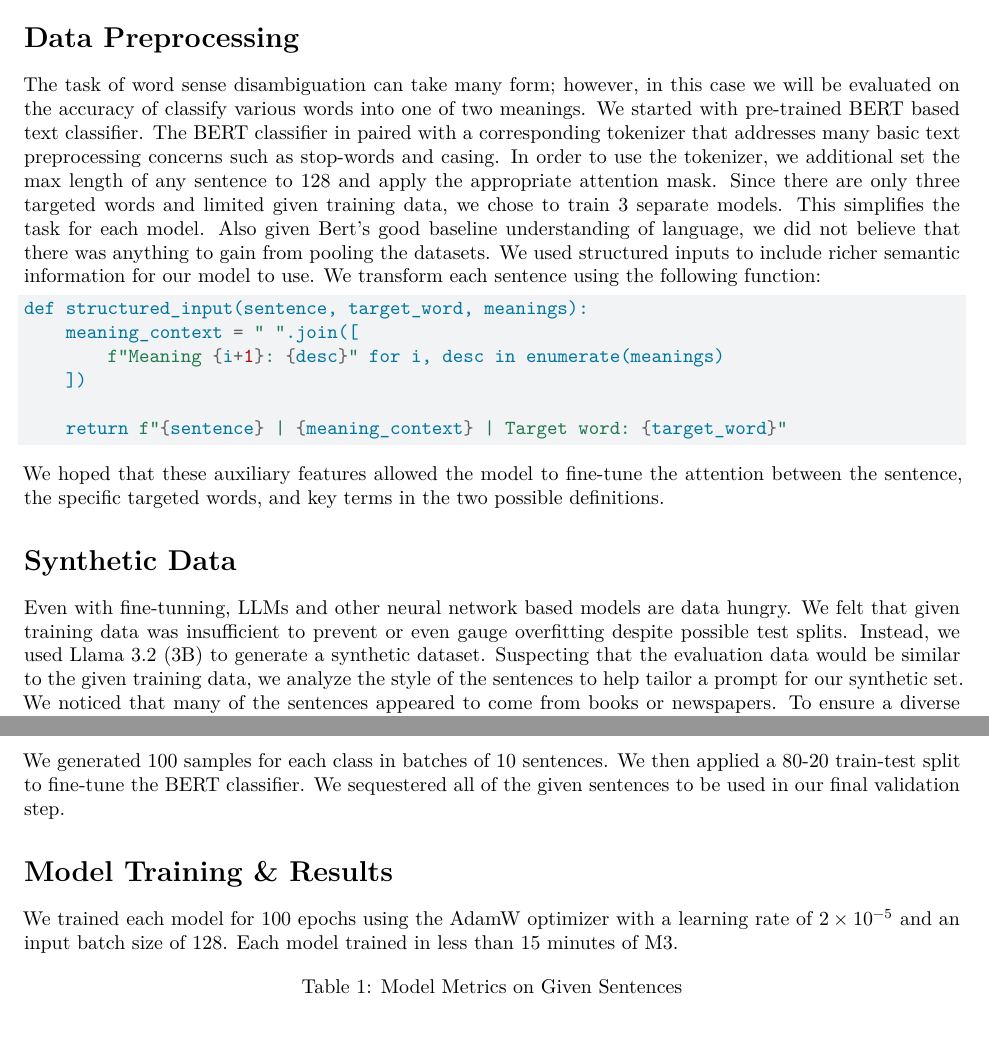
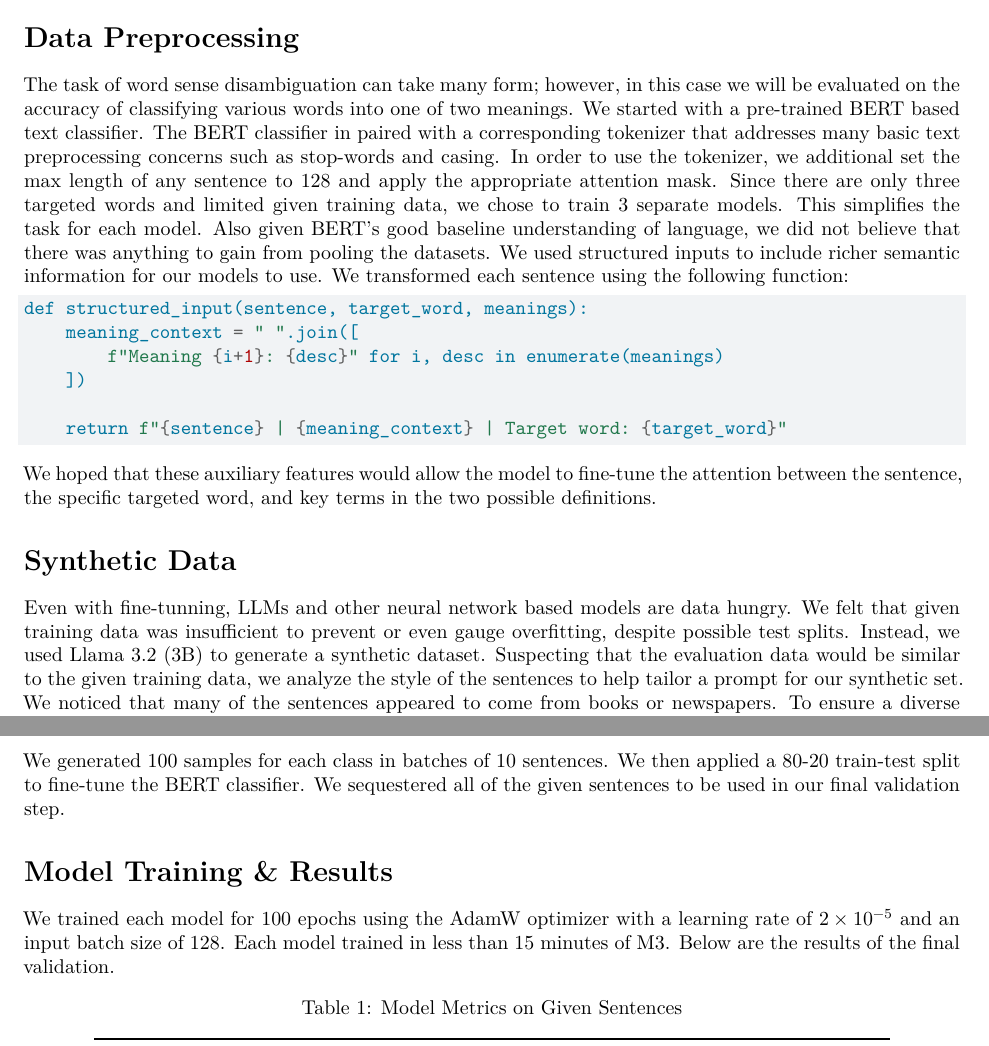
Before and after one commit to Tiny-Quant/CS-7322-NLP-Final-Project, a Quarto document (Program 3/CS-7322-Program-3-Write-Up.qmd): two parts of pages 1 and 2 of 2, joined at a grey line, cut so that both start at the same text. Rendered offline with R 4.5, knitr and Pandoc in place of Quarto, then LaTeX, with nearby package versions; some code elsewhere in the file could not run offline.

Commit message:
Final draft of the program 3 report.

````diff
--- a/Program 3/CS-7322-Program-3-Write-Up.qmd
+++ b/Program 3/CS-7322-Program-3-Write-Up.qmd
@@ -7,6 +7,7 @@ format:
      papersize: letter
      geometry:
          margin=1in
+highlight-style: github
 ---
 ```{r setup, include=FALSE}
 ##Setup code
@@ -23,7 +24,7 @@ tidymodels_prefer()
 
 # Data Preprocessing
 
-The task of word sense disambiguation can take many form; however, in this case we will be evaluated on the accuracy of classify various words into one of two meanings. We started with pre-trained BERT based text classifier. The BERT classifier in paired with a corresponding tokenizer that addresses many basic text preprocessing concerns such as stop-words and casing. In order to use the tokenizer, we additional set the max length of any sentence to 128 and apply the appropriate attention mask. Since there are only three targeted words and limited given training data, we chose to train 3 separate models. This simplifies the task for each model. Also given Bert's good baseline understanding of language, we did not believe that there was anything to gain from pooling the datasets. We used structured inputs to include richer semantic information for our model to use. We transform each sentence using the following function:
+The task of word sense disambiguation can take many form; however, in this case we will be evaluated on the accuracy of classifying various words into one of two meanings. We started with a pre-trained BERT based text classifier. The BERT classifier in paired with a corresponding tokenizer that addresses many basic text preprocessing concerns such as stop-words and casing. In order to use the tokenizer, we additional set the max length of any sentence to 128 and apply the appropriate attention mask. Since there are only three targeted words and limited given training data, we chose to train 3 separate models. This simplifies the task for each model. Also given BERT's good baseline understanding of language, we did not believe that there was anything to gain from pooling the datasets. We used structured inputs to include richer semantic information for our models to use. We transformed each sentence using the following function:
 
 ```{python}
 #| eval: false
@@ -35,11 +36,11 @@ def structured_input(sentence, target_word, meanings):
     return f"{sentence} | {meaning_context} | Target word: {target_word}"
 ```
 
-We hoped that these auxiliary features allowed the model to fine-tune the attention between the sentence, the specific targeted words, and key terms in the two possible definitions.
+We hoped that these auxiliary features would allow the model to fine-tune the attention between the sentence, the specific targeted word, and key terms in the two possible definitions.
 
 # Synthetic Data
 
-Even with fine-tunning, LLMs and other neural network based models are data hungry. We felt that given training data was insufficient to prevent or even gauge overfitting despite possible test splits. Instead, we used Llama 3.2 (3B) to generate a synthetic dataset. Suspecting that the evaluation data would be similar to the given training data, we analyze the style of the sentences to help tailor a prompt for our synthetic set. We noticed that many of the sentences appeared to come from books or newspapers. To ensure a diverse training set we used the following prompt:
+Even with fine-tunning, LLMs and other neural network based models are data hungry. We felt that given training data was insufficient to prevent or even gauge overfitting, despite possible test splits. Instead, we used Llama 3.2 (3B) to generate a synthetic dataset. Suspecting that the evaluation data would be similar to the given training data, we analyze the style of the sentences to help tailor a prompt for our synthetic set. We noticed that many of the sentences appeared to come from books or newspapers. To ensure a diverse training set we used the following prompt:
 
 ```{python}
 #| eval: false
@@ -60,7 +61,7 @@ We generated 100 samples for each class in batches of 10 sentences. We then appl
 
 # Model Training & Results
 
-We trained each model for 100 epochs using the AdamW optimizer with a learning rate of $2 \times 10^{-5}$ and an input batch size of 128. Each model trained in less than 15 minutes of M3.
+We trained each model for 100 epochs using the AdamW optimizer with a learning rate of $2 \times 10^{-5}$ and an input batch size of 128. Each model trained in less than 15 minutes of M3. Below are the results of the final validation.
 
 ```{r}
 #| echo: false
````
